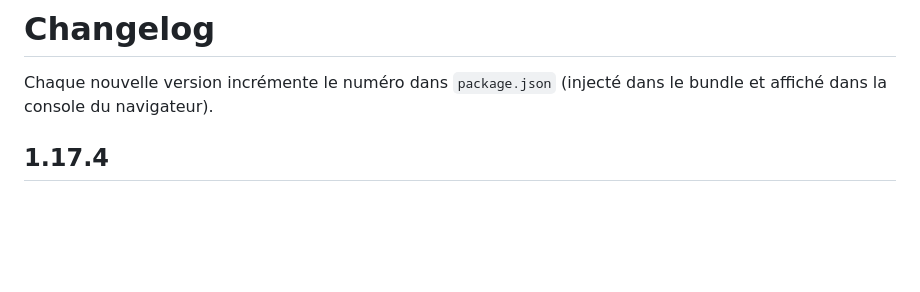
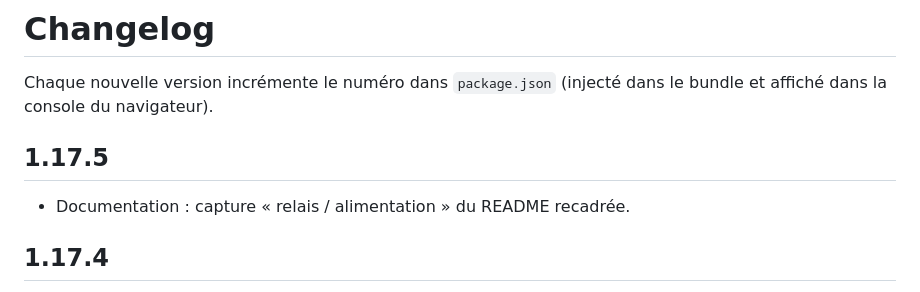
Before and after one commit to freddye83/din-panel-card, a Markdown page: CHANGELOG.md, the part around the change. Rendered like a GitHub page; blank space fills up the shorter version.

```diff
--- a/CHANGELOG.md
+++ b/CHANGELOG.md
@@ -1,6 +1,9 @@
 # Changelog
 
 Chaque nouvelle version incrémente le numéro dans `package.json` (injecté dans le bundle et affiché dans la console du navigateur).
+
+## 1.17.5
+- Documentation : capture « relais / alimentation » du README recadrée.
 
 ## 1.17.4
 - Vue tableau : une vis par pôle en haut et en bas (un différentiel 4 pôles n'en a plus 8), repère N seulement s'il y a un neutre (absent sur un 3 pôles).
```
Also changed, not shown: README.md (+2 -2 lines), docs/modules-relais-alim.png, 2 other files.
